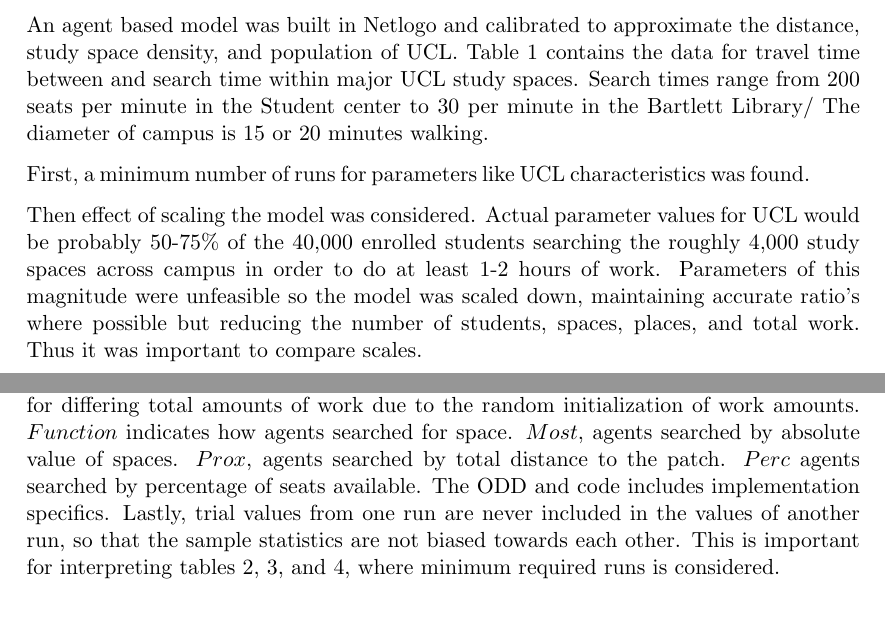
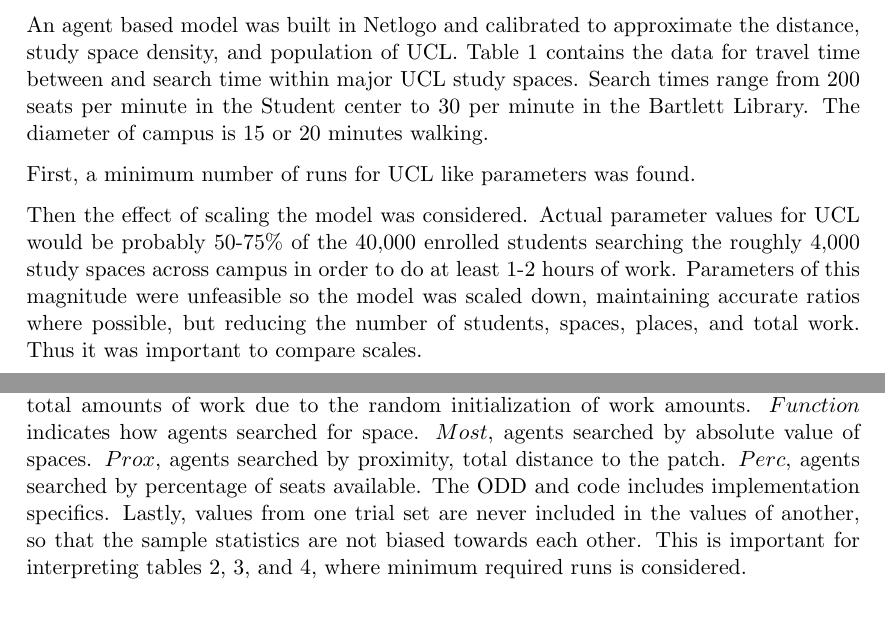
Before and after one commit to HughKelley/ABM_CW_4, a LaTeX document (Submission/final.tex): two parts of pages 1 and 2 of 6, joined at a grey line, cut so that both start at the same text. Compiled offline with pdfLaTeX.

Commit message:
final version submitted

```diff
--- a/Submission/final.tex
+++ b/Submission/final.tex
@@ -78,11 +78,11 @@ Reservation systems alter the dynamics of the search for parking space \parencit
 
 \section{Methodology}
 
-An agent based model was built in Netlogo and calibrated to approximate the distance, study space density, and  population of UCL. Table 1 contains the data for travel time between and search time within major UCL study spaces. Search times range from 200 seats per minute in the Student center to 30 per minute in the Bartlett Library/ The diameter of campus is 15 or 20 minutes walking.
+An agent based model was built in Netlogo and calibrated to approximate the distance, study space density, and  population of UCL. Table 1 contains the data for travel time between and search time within major UCL study spaces. Search times range from 200 seats per minute in the Student center to 30 per minute in the Bartlett Library. The diameter of campus is 15 or 20 minutes walking.
 
-First, a minimum number of runs for parameters like UCL characteristics was found.
+First, a minimum number of runs for UCL like parameters was found.
 
-Then effect of scaling the model was considered. Actual parameter values for UCL would be probably 50-75\% of the 40,000 enrolled students searching the roughly 4,000 study spaces across campus in order to do at least 1-2 hours of work. Parameters of this magnitude were unfeasible so the model was scaled down, maintaining accurate ratio's where possible but reducing the number of students, spaces, places, and total work. Thus it was important to compare scales.
+Then the effect of scaling the model was considered. Actual parameter values for UCL would be probably 50-75\% of the 40,000 enrolled students searching the roughly 4,000 study spaces across campus in order to do at least 1-2 hours of work. Parameters of this magnitude were unfeasible so the model was scaled down, maintaining accurate ratios where possible, but reducing the number of students, spaces, places, and total work. Thus it was important to compare scales.
 
 To investigate dispersion's effect search costs, density was changed.
 
@@ -112,7 +112,7 @@ Russell Sq 		& 9 	& 7:37				& 10:00*				& 12:00*				& 10:00*				& 13:00*				& 3:
 
 \section{Results}
 
-Results are found in tables 2-5. The key value in each table is the number of ticks required for all work to be ``completed.'' ``Efficiency'' is calculated, which is:  total work completed, / number of turtles X total ticks. This has the value of adjusting for differing total amounts of work due to the random initialization of work amounts. $Function$ indicates how agents searched for space. $Most$, agents searched by absolute value of spaces. $Prox$, agents searched by total distance to the patch. $Perc$ agents searched by percentage of seats available. The ODD and code includes implementation specifics. Lastly, trial values from one run are never included in the values of another run, so that the sample statistics are not biased towards each other. This is important for interpreting tables 2, 3, and 4, where  minimum required runs is considered.
+Results are found in tables 2-5. The key value in each table is the number of ticks required for all work to be ``completed.'' ``Efficiency'' is calculated, which is:  total work completed, / number of turtles X total ticks. This has the value of adjusting for differing total amounts of work due to the random initialization of work amounts. $Function$ indicates how agents searched for space. $Most$, agents searched by absolute value of spaces. $Prox$, agents searched by proximity, total distance to the patch. $Perc$, agents searched by percentage of seats available. The ODD and code includes implementation specifics. Lastly, values from one trial set are never included in the values of another, so that the sample statistics are not biased towards each other. This is important for interpreting tables 2, 3, and 4, where  minimum required runs is considered.
 
 % table of trial data
 
```
Also changed, not shown: Submission/final.tex (4 more changed lines), 1 other file.
